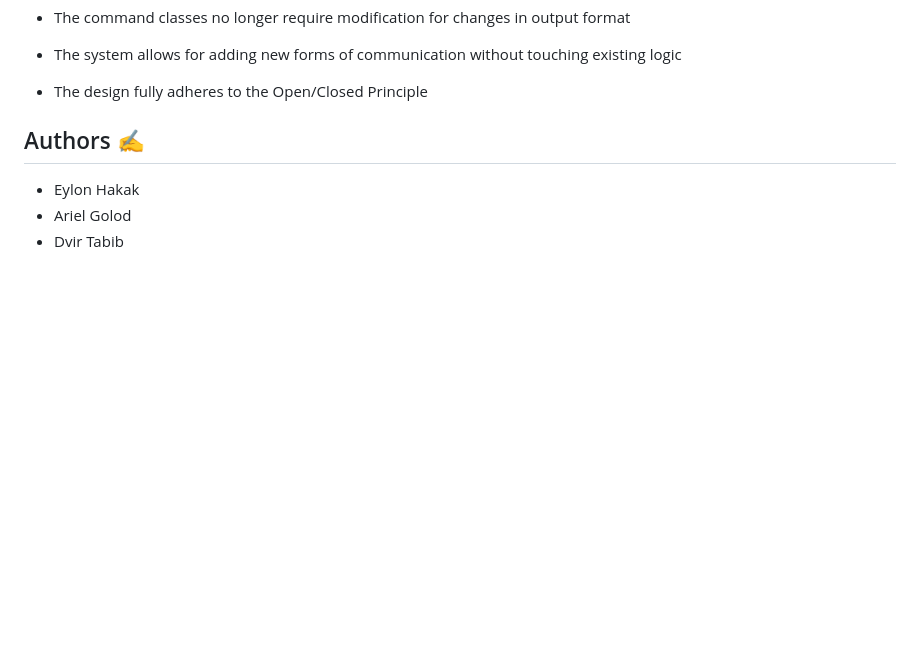
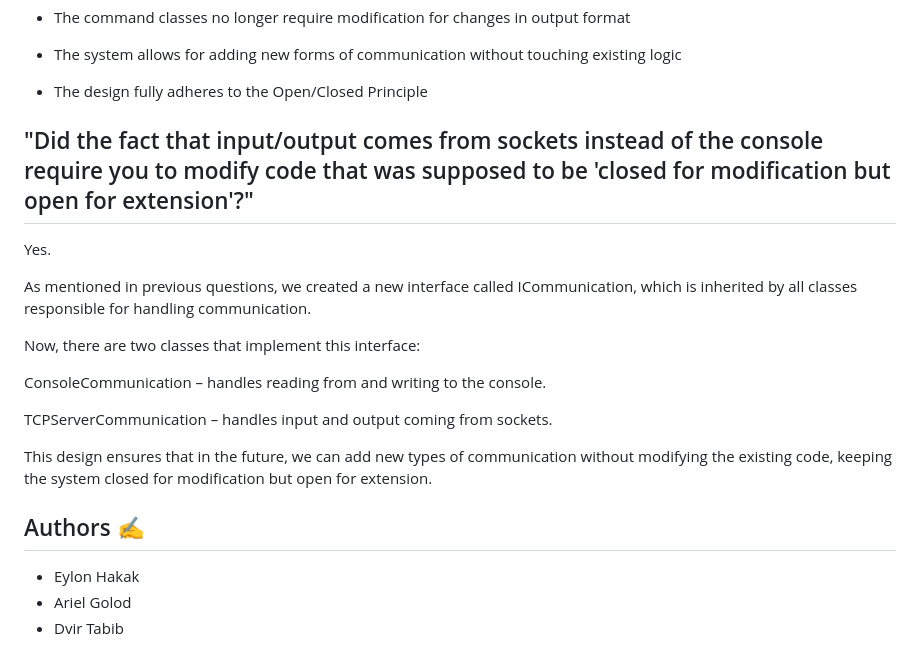
Before and after one commit to Ariel2001a/cloud-storage-system, a Markdown page: README.md, the part around the change. Rendered like a GitHub page; blank space fills up the shorter version.

```diff
--- a/README.md
+++ b/README.md
@@ -209,6 +209,22 @@ As a result:
 - The design fully adheres to the Open/Closed Principle
 
 
+## "Did the fact that input/output comes from sockets instead of the console require you to modify code that was supposed to be 'closed for modification but open for extension'?"
+
+
+Yes.
+
+As mentioned in previous questions, we created a new interface called ICommunication, which is inherited by all classes responsible for handling communication.
+
+Now, there are two classes that implement this interface:
+
+ConsoleCommunication – handles reading from and writing to the console.
+
+TCPServerCommunication – handles input and output coming from sockets.
+
+This design ensures that in the future, we can add new types of communication without modifying the existing code, keeping the system closed for modification but open for extension.
+
+
 
 ## Authors ✍️
 
```
